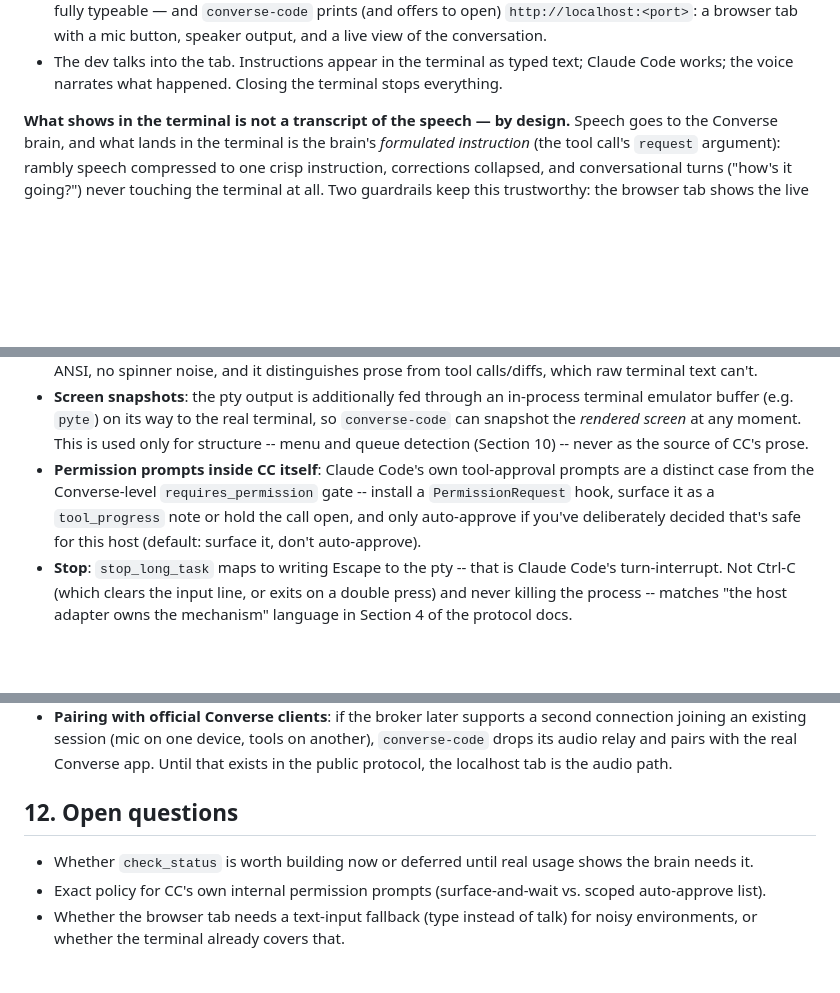
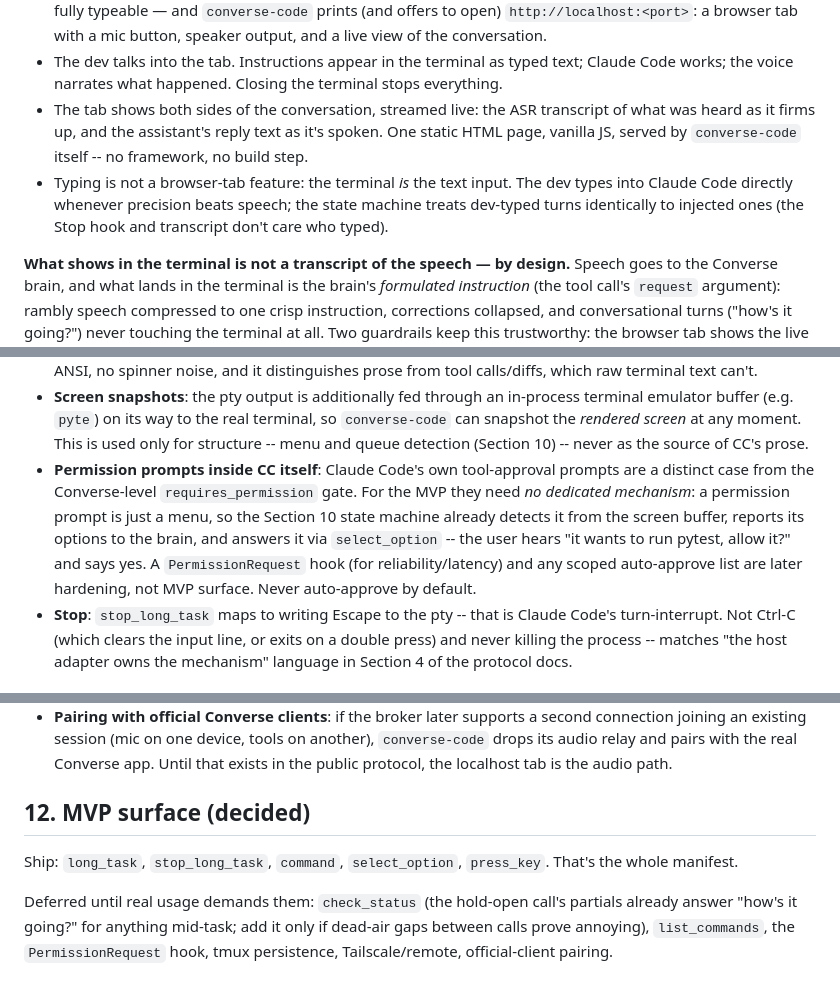
Before and after one commit to Trelis-LTD/converse-code, a Markdown page: docs/DESIGN.md, 3 parts joined by grey strips. Rendered like a GitHub page; blank space fills up the shorter version.

Commit message:
Simplify MVP: streamed two-way captions in tab, terminal as text input, permission prompts as menus, fixed tool surface
Co-Authored-By: Claude Fable 5 <noreply@anthropic.com>

```diff
--- a/docs/DESIGN.md
+++ b/docs/DESIGN.md
@@ -35,6 +35,13 @@ uvx converse-code          # in your project directory
   view of the conversation.
 - The dev talks into the tab. Instructions appear in the terminal as typed text; Claude
   Code works; the voice narrates what happened. Closing the terminal stops everything.
+- The tab shows both sides of the conversation, streamed live: the ASR transcript of what
+  was heard as it firms up, and the assistant's reply text as it's spoken. One static
+  HTML page, vanilla JS, served by `converse-code` itself -- no framework, no build step.
+- Typing is not a browser-tab feature: the terminal *is* the text input. The dev types
+  into Claude Code directly whenever precision beats speech; the state machine treats
+  dev-typed turns identically to injected ones (the Stop hook and transcript don't care
+  who typed).
 
 **What shows in the terminal is not a transcript of the speech — by design.** Speech goes
 to the Converse brain, and what lands in the terminal is the brain's *formulated
@@ -127,10 +134,12 @@ Following the documented shape exactly:
   snapshot the *rendered screen* at any moment. This is used only for structure -- menu and
   queue detection (Section 10) -- never as the source of CC's prose.
 - **Permission prompts inside CC itself**: Claude Code's own tool-approval prompts are a
-  distinct case from the Converse-level `requires_permission` gate -- install a
-  `PermissionRequest` hook, surface it as a `tool_progress` note or hold the call open, and
-  only auto-approve if you've deliberately decided that's safe for this host (default:
-  surface it, don't auto-approve).
+  distinct case from the Converse-level `requires_permission` gate. For the MVP they need
+  *no dedicated mechanism*: a permission prompt is just a menu, so the Section 10 state
+  machine already detects it from the screen buffer, reports its options to the brain, and
+  answers it via `select_option` -- the user hears "it wants to run pytest, allow it?" and
+  says yes. A `PermissionRequest` hook (for reliability/latency) and any scoped
+  auto-approve list are later hardening, not MVP surface. Never auto-approve by default.
 - **Stop**: `stop_long_task` maps to writing Escape to the pty -- that is Claude Code's
   turn-interrupt. Not Ctrl-C (which clears the input line, or exits on a double press) and
   never killing the process -- matches "the host adapter owns the mechanism" language in
@@ -265,11 +274,12 @@ menus, and `data.queue` (the list of pending queued instructions) rides along wi
   `converse-code` drops its audio relay and pairs with the real Converse app. Until that
   exists in the public protocol, the localhost tab is the audio path.
 
-## 12. Open questions
+## 12. MVP surface (decided)
 
-- Whether `check_status` is worth building now or deferred until real usage shows the brain
-  needs it.
-- Exact policy for CC's own internal permission prompts (surface-and-wait vs. scoped
-  auto-approve list).
-- Whether the browser tab needs a text-input fallback (type instead of talk) for noisy
-  environments, or whether the terminal already covers that.
+Ship: `long_task`, `stop_long_task`, `command`, `select_option`, `press_key`. That's the
+whole manifest.
+
+Deferred until real usage demands them: `check_status` (the hold-open call's partials
+already answer "how's it going?" for anything mid-task; add it only if dead-air gaps
+between calls prove annoying), `list_commands`, the `PermissionRequest` hook, tmux
+persistence, Tailscale/remote, official-client pairing.
```
